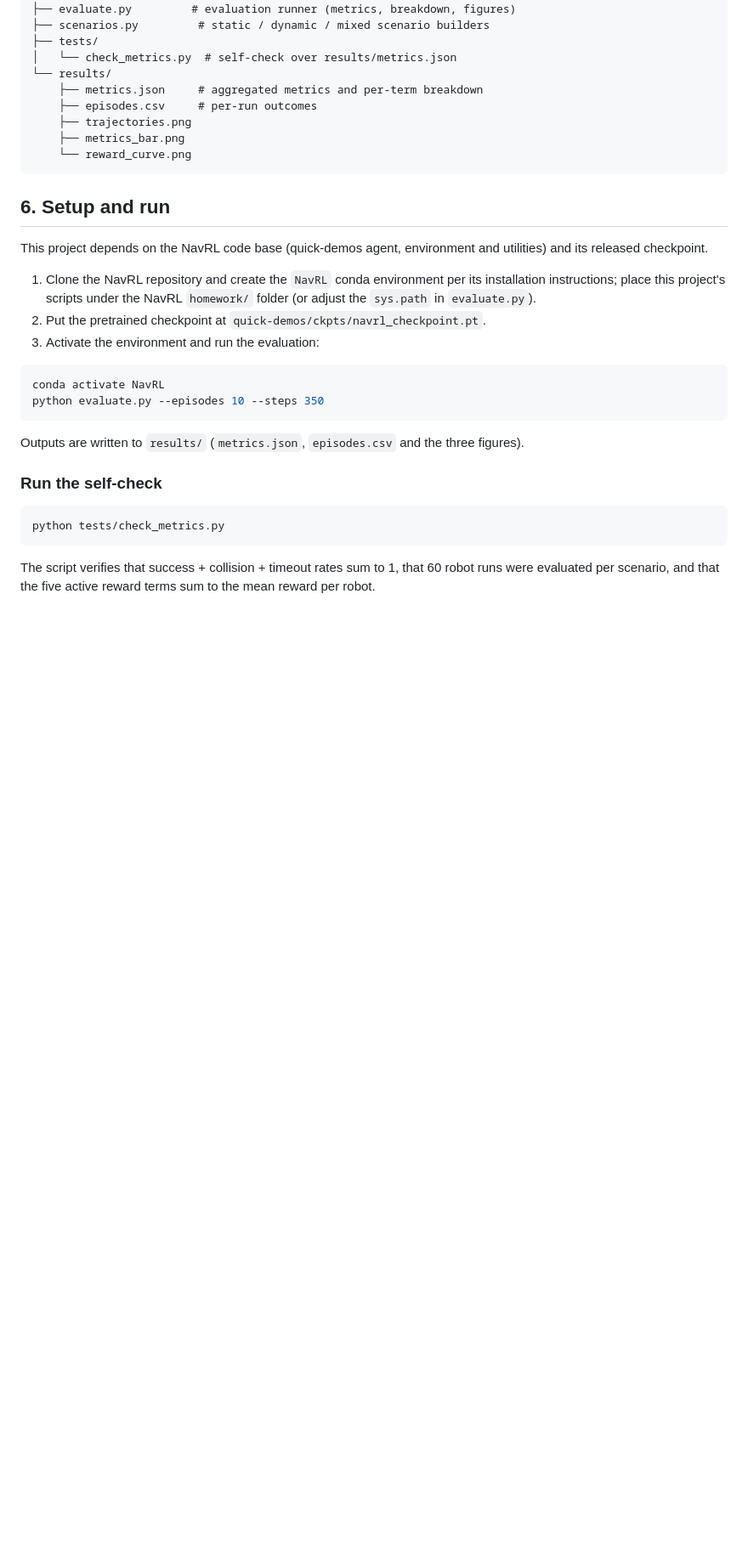
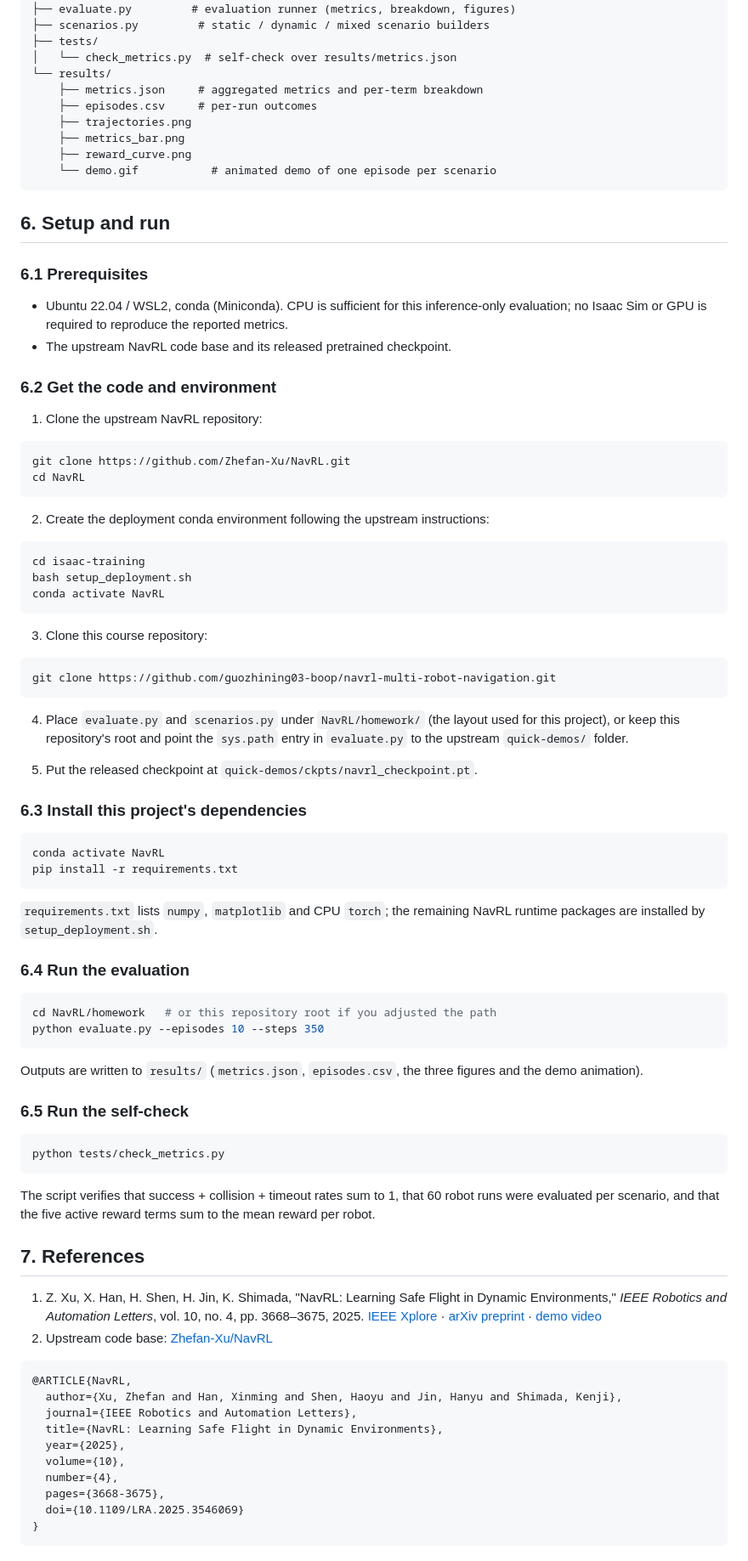
Before and after one commit to guozhining03-boop/navrl-multi-robot-navigation, a Markdown page: README.md, the part around one of its changes. Shown at 85% size. GitHub-like rendering; blank space fills up the shorter version.

Commit message:
Add demo animation, real reward-source code in README, setup guide and references

````diff
--- a/README.md
+++ b/README.md
@@ -176,29 +189,69 @@ navrl-multi-robot-navigation/
     ├── episodes.csv     # per-run outcomes
     ├── trajectories.png
     ├── metrics_bar.png
-    └── reward_curve.png
+    ├── reward_curve.png
+    └── demo.gif           # animated demo of one episode per scenario
 ```
 
 ## 6. Setup and run
 
-This project depends on the NavRL code base (quick-demos agent, environment
-and utilities) and its released checkpoint.
+### 6.1 Prerequisites
 
-1. Clone the NavRL repository and create the `NavRL` conda environment per its
-   installation instructions; place this project's scripts under the NavRL
-   `homework/` folder (or adjust the `sys.path` in `evaluate.py`).
-2. Put the pretrained checkpoint at `quick-demos/ckpts/navrl_checkpoint.pt`.
-3. Activate the environment and run the evaluation:
+- Ubuntu 22.04 / WSL2, conda (Miniconda). CPU is sufficient for this
+  inference-only evaluation; no Isaac Sim or GPU is required to reproduce the
+  reported metrics.
+- The upstream NavRL code base and its released pretrained checkpoint.
+
+### 6.2 Get the code and environment
+
+1. Clone the upstream NavRL repository:
+
+```bash
+git clone https://github.com/Zhefan-Xu/NavRL.git
+cd NavRL
+```
+
+2. Create the deployment conda environment following the upstream instructions:
+
+```bash
+cd isaac-training
+bash setup_deployment.sh
+conda activate NavRL
+```
+
+3. Clone this course repository:
+
+```bash
+git clone https://github.com/guozhining03-boop/navrl-multi-robot-navigation.git
+```
+
+4. Place `evaluate.py` and `scenarios.py` under `NavRL/homework/` (the layout
+   used for this project), or keep this repository's root and point the
+   `sys.path` entry in `evaluate.py` to the upstream `quick-demos/` folder.
+
+5. Put the released checkpoint at `quick-demos/ckpts/navrl_checkpoint.pt`.
+
+### 6.3 Install this project's dependencies
 
 ```bash
 conda activate NavRL
+pip install -r requirements.txt
+```
+
+`requirements.txt` lists `numpy`, `matplotlib` and CPU `torch`; the remaining
+NavRL runtime packages are installed by `setup_deployment.sh`.
+
+### 6.4 Run the evaluation
+
+```bash
+cd NavRL/homework   # or this repository root if you adjusted the path
 python evaluate.py --episodes 10 --steps 350
 ```
 
-Outputs are written to `results/` (`metrics.json`, `episodes.csv` and the three
-figures).
+Outputs are written to `results/` (`metrics.json`, `episodes.csv`, the three
+figures and the demo animation).
 
-### Run the self-check
+### 6.5 Run the self-check
 
 ```bash
 python tests/check_metrics.py
@@ -207,3 +260,26 @@ python tests/check_metrics.py
 The script verifies that success + collision + timeout rates sum to 1, that
 60 robot runs were evaluated per scenario, and that the five active reward
 terms sum to the mean reward per robot.
+
+## 7. References
+
+1. Z. Xu, X. Han, H. Shen, H. Jin, K. Shimada, "NavRL: Learning Safe Flight in
+   Dynamic Environments," *IEEE Robotics and Automation Letters*, vol. 10,
+   no. 4, pp. 3668–3675, 2025.
+   [IEEE Xplore](https://ieeexplore.ieee.org/document/10904341) ·
+   [arXiv preprint](https://arxiv.org/pdf/2409.15634) ·
+   [demo video](https://youtu.be/EbeJW8-YlvI)
+2. Upstream code base: [Zhefan-Xu/NavRL](https://github.com/Zhefan-Xu/NavRL)
+
+```bibtex
+@ARTICLE{NavRL,
+  author={Xu, Zhefan and Han, Xinming and Shen, Haoyu and Jin, Hanyu and Shimada, Kenji},
+  journal={IEEE Robotics and Automation Letters},
+  title={NavRL: Learning Safe Flight in Dynamic Environments},
+  year={2025},
+  volume={10},
+  number={4},
+  pages={3668-3675},
+  doi={10.1109/LRA.2025.3546069}
+}
+```
````
Also changed, not shown: other parts of README.md (+20 -7 lines), results/demo.gif (added), 1 other file.
